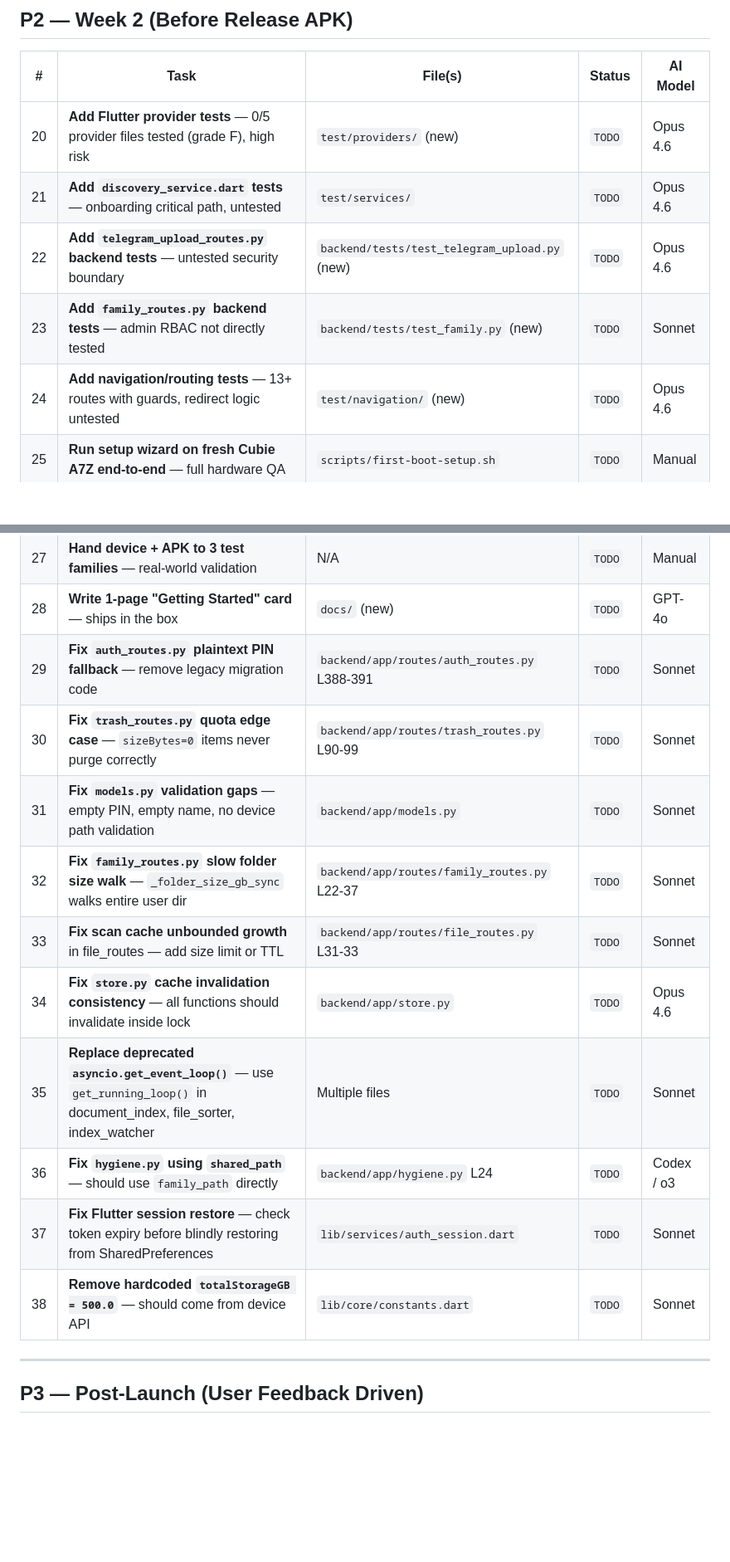
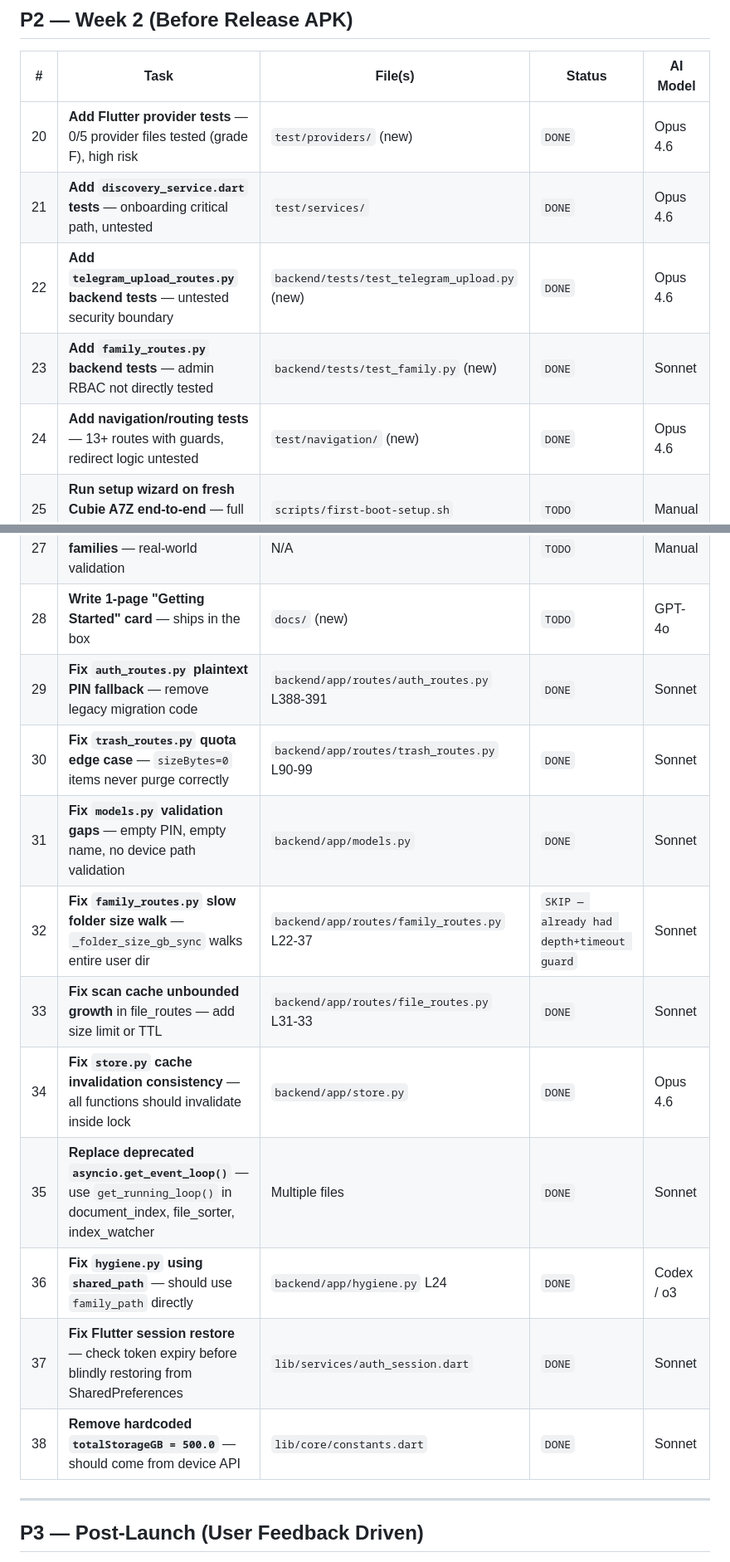
Before and after one commit to nerdyparas/AiHomeCloud, a Markdown page: Tasks4_Production.md, 2 parts joined by grey strips. Shown at 83% size. Drawn GitHub-style; blank space fills up the shorter version.

Commit message:
chore: mark P2 tasks complete in Tasks4_Production.md
Co-Authored-By: Claude Sonnet 4.6 <noreply@anthropic.com>

```diff
--- a/Tasks4_Production.md
+++ b/Tasks4_Production.md
@@ -63,25 +63,25 @@
 
 | # | Task | File(s) | Status | AI Model |
 |---|---|---|---|---|
-| 20 | **Add Flutter provider tests** — 0/5 provider files tested (grade F), high risk | `test/providers/` (new) | `TODO` | Opus 4.6 |
-| 21 | **Add `discovery_service.dart` tests** — onboarding critical path, untested | `test/services/` | `TODO` | Opus 4.6 |
-| 22 | **Add `telegram_upload_routes.py` backend tests** — untested security boundary | `backend/tests/test_telegram_upload.py` (new) | `TODO` | Opus 4.6 |
-| 23 | **Add `family_routes.py` backend tests** — admin RBAC not directly tested | `backend/tests/test_family.py` (new) | `TODO` | Sonnet |
-| 24 | **Add navigation/routing tests** — 13+ routes with guards, redirect logic untested | `test/navigation/` (new) | `TODO` | Opus 4.6 |
+| 20 | **Add Flutter provider tests** — 0/5 provider files tested (grade F), high risk | `test/providers/` (new) | `DONE` | Opus 4.6 |
+| 21 | **Add `discovery_service.dart` tests** — onboarding critical path, untested | `test/services/` | `DONE` | Opus 4.6 |
+| 22 | **Add `telegram_upload_routes.py` backend tests** — untested security boundary | `backend/tests/test_telegram_upload.py` (new) | `DONE` | Opus 4.6 |
+| 23 | **Add `family_routes.py` backend tests** — admin RBAC not directly tested | `backend/tests/test_family.py` (new) | `DONE` | Sonnet |
+| 24 | **Add navigation/routing tests** — 13+ routes with guards, redirect logic untested | `test/navigation/` (new) | `DONE` | Opus 4.6 |
 | 25 | **Run setup wizard on fresh Cubie A7Z end-to-end** — full hardware QA | `scripts/first-boot-setup.sh` | `TODO` | Manual |
 | 26 | **Build release APK** — signed, versioned, ready for hand-off | Flutter build | `TODO` | Manual |
 | 27 | **Hand device + APK to 3 test families** — real-world validation | N/A | `TODO` | Manual |
 | 28 | **Write 1-page "Getting Started" card** — ships in the box | `docs/` (new) | `TODO` | GPT-4o |
-| 29 | **Fix `auth_routes.py` plaintext PIN fallback** — remove legacy migration code | `backend/app/routes/auth_routes.py` L388-391 | `TODO` | Sonnet |
-| 30 | **Fix `trash_routes.py` quota edge case** — `sizeBytes=0` items never purge correctly | `backend/app/routes/trash_routes.py` L90-99 | `TODO` | Sonnet |
-| 31 | **Fix `models.py` validation gaps** — empty PIN, empty name, no device path validation | `backend/app/models.py` | `TODO` | Sonnet |
-| 32 | **Fix `family_routes.py` slow folder size walk** — `_folder_size_gb_sync` walks entire user dir | `backend/app/routes/family_routes.py` L22-37 | `TODO` | Sonnet |
-| 33 | **Fix scan cache unbounded growth** in file_routes — add size limit or TTL | `backend/app/routes/file_routes.py` L31-33 | `TODO` | Sonnet |
-| 34 | **Fix `store.py` cache invalidation consistency** — all functions should invalidate inside lock | `backend/app/store.py` | `TODO` | Opus 4.6 |
-| 35 | **Replace deprecated `asyncio.get_event_loop()`** — use `get_running_loop()` in document_index, file_sorter, index_watcher | Multiple files | `TODO` | Sonnet |
-| 36 | **Fix `hygiene.py` using `shared_path`** — should use `family_path` directly | `backend/app/hygiene.py` L24 | `TODO` | Codex / o3 |
-| 37 | **Fix Flutter session restore** — check token expiry before blindly restoring from SharedPreferences | `lib/services/auth_session.dart` | `TODO` | Sonnet |
-| 38 | **Remove hardcoded `totalStorageGB = 500.0`** — should come from device API | `lib/core/constants.dart` | `TODO` | Sonnet |
+| 29 | **Fix `auth_routes.py` plaintext PIN fallback** — remove legacy migration code | `backend/app/routes/auth_routes.py` L388-391 | `DONE` | Sonnet |
+| 30 | **Fix `trash_routes.py` quota edge case** — `sizeBytes=0` items never purge correctly | `backend/app/routes/trash_routes.py` L90-99 | `DONE` | Sonnet |
+| 31 | **Fix `models.py` validation gaps** — empty PIN, empty name, no device path validation | `backend/app/models.py` | `DONE` | Sonnet |
+| 32 | **Fix `family_routes.py` slow folder size walk** — `_folder_size_gb_sync` walks entire user dir | `backend/app/routes/family_routes.py` L22-37 | `SKIP — already had depth+timeout guard` | Sonnet |
+| 33 | **Fix scan cache unbounded growth** in file_routes — add size limit or TTL | `backend/app/routes/file_routes.py` L31-33 | `DONE` | Sonnet |
+| 34 | **Fix `store.py` cache invalidation consistency** — all functions should invalidate inside lock | `backend/app/store.py` | `DONE` | Opus 4.6 |
+| 35 | **Replace deprecated `asyncio.get_event_loop()`** — use `get_running_loop()` in document_index, file_sorter, index_watcher | Multiple files | `DONE` | Sonnet |
+| 36 | **Fix `hygiene.py` using `shared_path`** — should use `family_path` directly | `backend/app/hygiene.py` L24 | `DONE` | Codex / o3 |
+| 37 | **Fix Flutter session restore** — check token expiry before blindly restoring from SharedPreferences | `lib/services/auth_session.dart` | `DONE` | Sonnet |
+| 38 | **Remove hardcoded `totalStorageGB = 500.0`** — should come from device API | `lib/core/constants.dart` | `DONE` | Sonnet |
 
 ---
 
```
Also changed, not shown: other parts of Tasks4_Production.md (+2 -2 lines).
